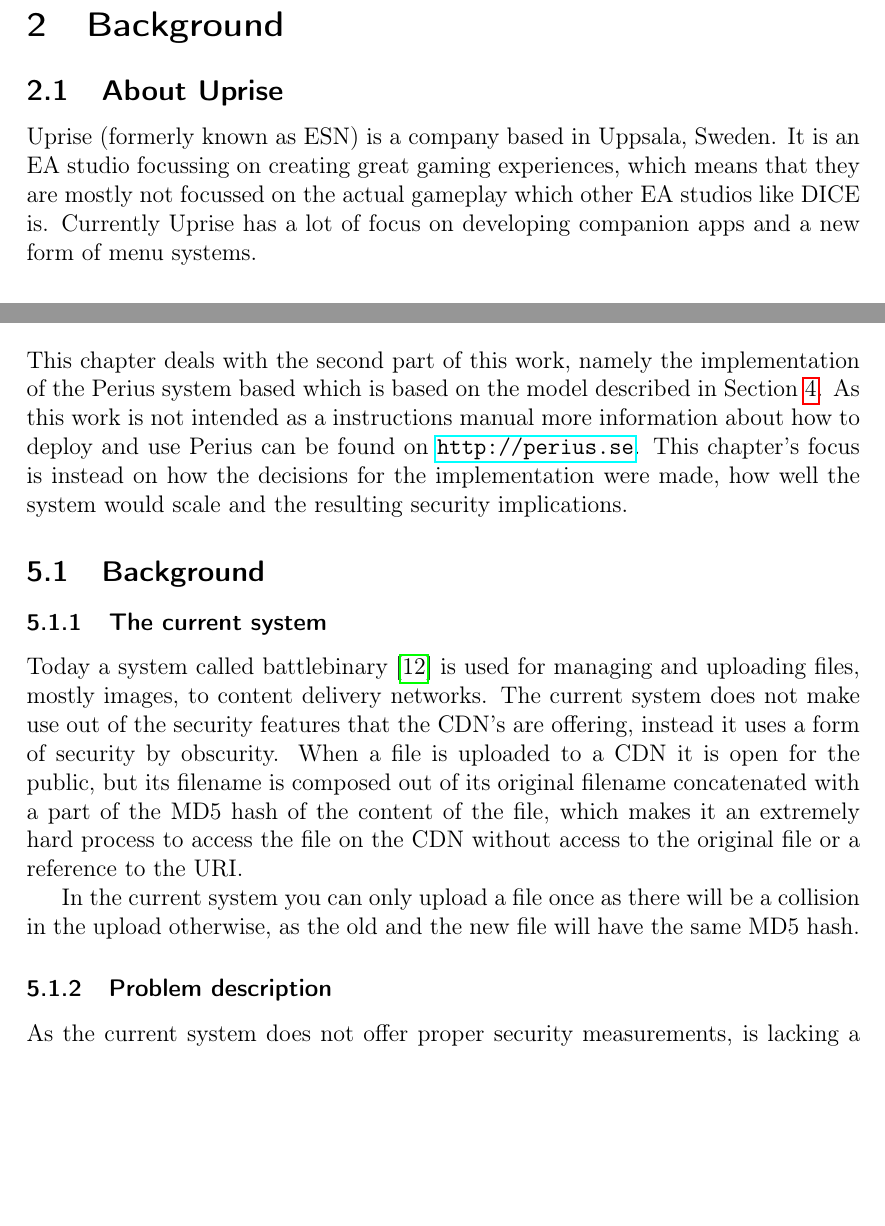
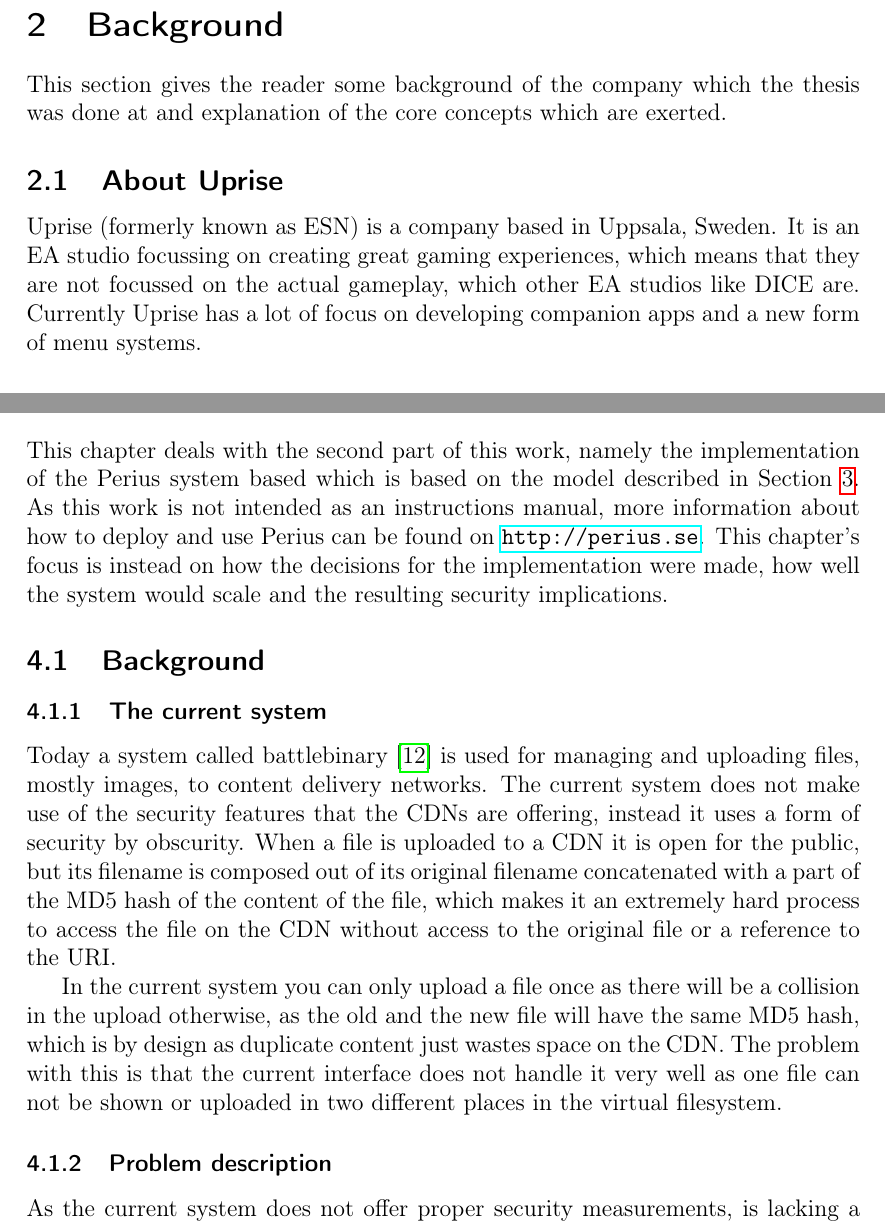
Before and after one commit to spydon/master-thesis, a LaTeX paper (tex/paper.tex): two parts of pages 7 and 15 of 35 before the commit and two parts of pages 6 and 14 of 35 after it, joined at a grey line, cut so that both start at the same text, the shorter picture padded with empty space. Compiled offline with pdfLaTeX.

Commit message:
Added some introductions

```diff
--- a/tex/paper.tex
+++ b/tex/paper.tex
@@ -174,10 +174,13 @@
 \fix Clarify problem definition and research questions
 \newpage
 \section{Background}
+This section gives the reader some background of the company which the thesis was done at and
+explanation of the core concepts which are exerted.
+
 \subsection{About Uprise}
 Uprise (formerly known as ESN) is a company based in Uppsala, Sweden. It is an EA studio focussing
-on creating great gaming experiences, which means that they are mostly not focussed on the actual
-gameplay which other EA studios like DICE is. Currently Uprise has a lot of focus on developing
+on creating great gaming experiences, which means that they are not focussed on the actual
+gameplay, which other EA studios like DICE are. Currently Uprise has a lot of focus on developing
 companion apps and a new form of menu systems.
 
 \subsection{Prior Work}
@@ -446,24 +451,27 @@
 
 \newpage
 \section{Implementation} \label{sec:implementation}
-This chapter deals with the second part of this work, namely the implementation of the Perius
-system based which is based on the model described in Section~\ref{sec:model}. As this work is not
-intended as a instructions manual more information about how to deploy and use Perius can be found
-on \url{http://perius.se}. This chapter's focus is instead on how the decisions for the
-implementation were made, how well the system would scale and the resulting security implications.
+This chapter deals with the second part of this work, namely the implementation of the Perius system
+based which is based on the model described in Section~\ref{sec:model}. As this work is not intended
+as an instructions manual, more information about how to deploy and use Perius can be found on
+\url{http://perius.se}. This chapter's focus is instead on how the decisions for the implementation
+were made, how well the system would scale and the resulting security implications.
 
 \subsection{Background}
 \subsubsection{The current system} \label{sec:current_system}
 Today a system called battlebinary~\cite{BATTLEBINARY} is used for managing and uploading files,
-mostly images, to content delivery networks. The current system does not make use out of the
-security features that the CDN's are offering, instead it uses a form of security by obscurity. When
+mostly images, to content delivery networks. The current system does not make use of the
+security features that the CDNs are offering, instead it uses a form of security by obscurity. When
 a file is uploaded to a CDN it is open for the public, but its filename is composed out of its
 original filename concatenated with a part of the MD5 hash of the content of the file, which makes
 it an extremely hard process to access the file on the CDN without access to the original file or a
 reference to the URI.
 
 In the current system you can only upload a file once as there will be a collision in the upload
-otherwise, as the old and the new file will have the same MD5 hash.
+otherwise, as the old and the new file will have the same MD5 hash, which is by design as duplicate
+content just wastes space on the CDN. The problem with this is that the current interface does not
+handle it very well as one file can not be shown or uploaded in two different places in the virtual
+filesystem.
 
 \subsubsection{Problem description}
 As the current system does not offer proper security measurements, is lacking a lot of features that
```
Also changed, not shown: tex/paper.pdf, tex/paper.tex (59 more changed lines).
